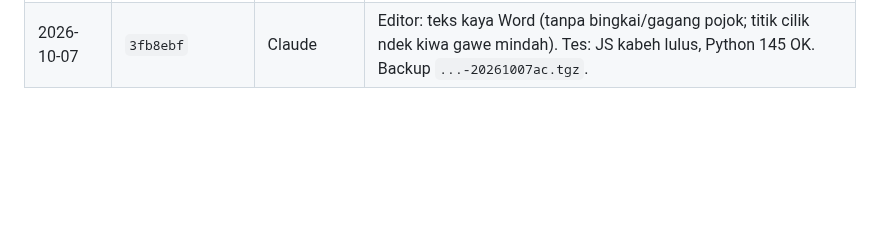
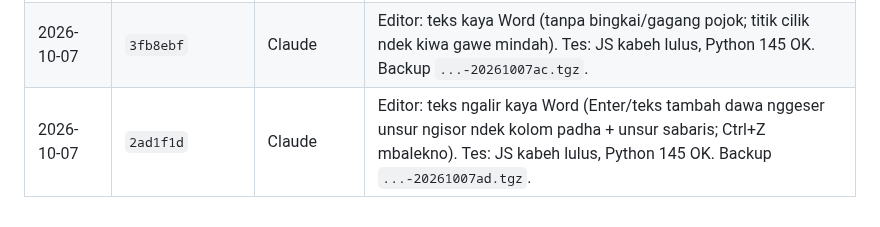
Before and after one commit to agebp21/pdf_project, a Markdown page: DEPLOY.md, the part around the change. GitHub-like rendering; blank space fills up the shorter version.

Commit message:
docs(deploy): log 2ad1f1d
Co-Authored-By: Claude Opus 5.5 <noreply@anthropic.com>

```diff
--- a/DEPLOY.md
+++ b/DEPLOY.md
@@ -178,3 +178,4 @@ Menehi paket tanpa bayar: `python3 admin_server.py --grant EMAIL business lifeti
 | 2026-10-07 | `f566175` | Claude | Editor: font asli PDF (embedded) dienggo ndek editor + ditanem maneh pas export (@pdf-lib/fontkit 1.1.1 vendor, lazy); huruf ora ana ndek subset -> font standar; baris tabel/daftar isi ora digabung paragraf. Tes: JS kabeh lulus; Python test_admin flaky (WinError 10053), dhewe 3/3 OK. Backup `...-20261007aa.tgz`. |
 | 2026-10-07 | `cfab711` | Claude | Editor: judul gambar/huruf dekoratif ora dadi teks palsu (OCR mung halaman scan, conf >= 75; teks Type3/glyph ora cocog tetep desain). Tes: JS kabeh lulus, Python 145 OK. Backup `...-20261007ab.tgz`. |
 | 2026-10-07 | `3fb8ebf` | Claude | Editor: teks kaya Word (tanpa bingkai/gagang pojok; titik cilik ndek kiwa gawe mindah). Tes: JS kabeh lulus, Python 145 OK. Backup `...-20261007ac.tgz`. |
+| 2026-10-07 | `2ad1f1d` | Claude | Editor: teks ngalir kaya Word (Enter/teks tambah dawa nggeser unsur ngisor ndek kolom padha + unsur sabaris; Ctrl+Z mbalekno). Tes: JS kabeh lulus, Python 145 OK. Backup `...-20261007ad.tgz`. |
```
